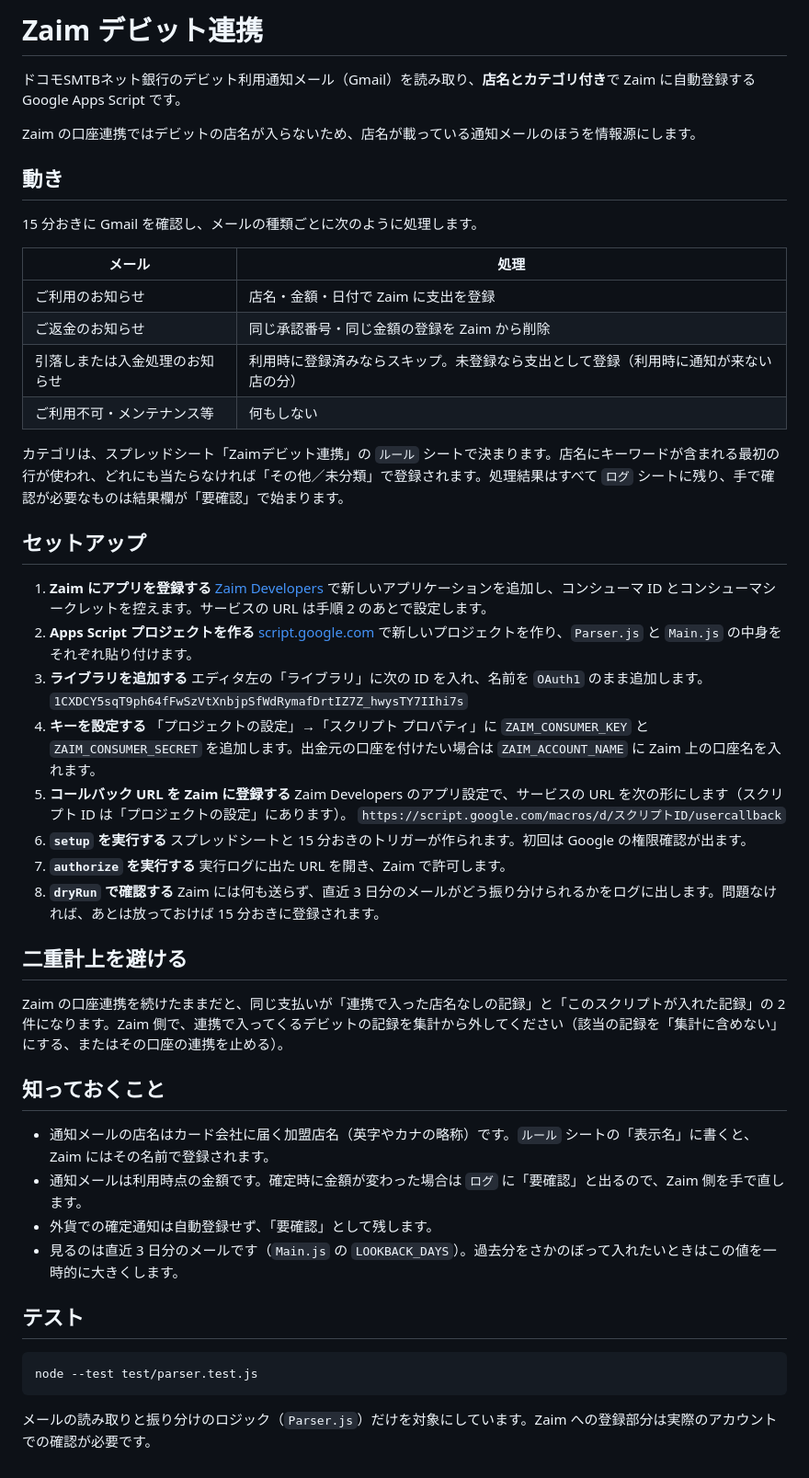
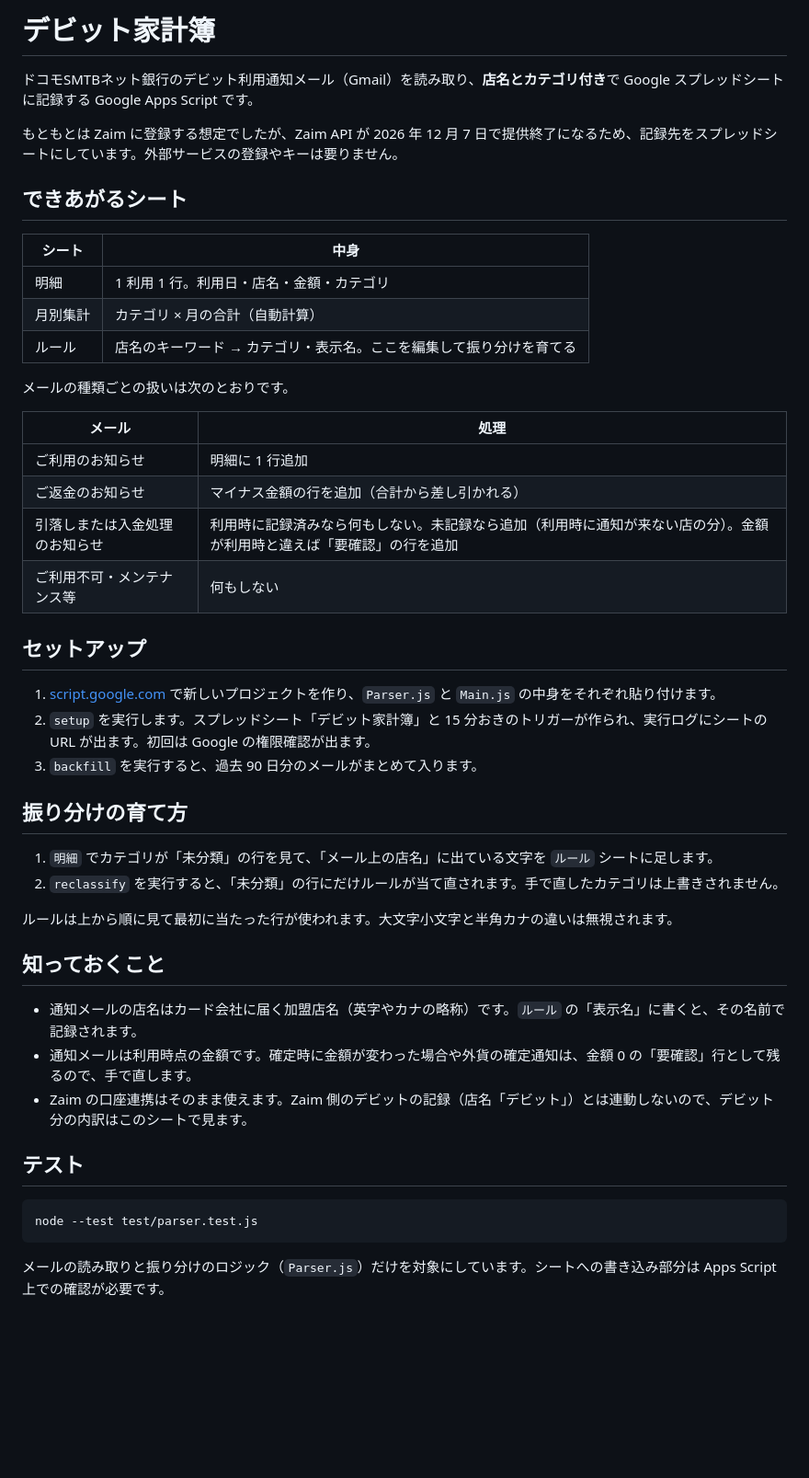
Before and after one commit to tai1992srw-oss/Daily_money, a Markdown page: zaim-debit-sync/README.md, the part around the change. Shown at 92% size. GitHub-like rendering; blank space fills up the shorter version.

Commit message:
Record debit notifications to a spreadsheet instead of Zaim
The Zaim API is being shut down on 2026-12-07, so drop the Zaim
registration and write the parsed transactions to a Google Sheet with
rule-based categories and a monthly summary.

Co-Authored-By: Claude Fable 5.2 <noreply@anthropic.com>
Claude-Session: https://claude.ai/code/session_01EvUJrxbu99SqLYApxTVqs1

````diff
--- a/zaim-debit-sync/README.md
+++ b/zaim-debit-sync/README.md
@@ -1,53 +1,44 @@
-# Zaim デビット連携
+# デビット家計簿
 
-ドコモSMTBネット銀行のデビット利用通知メール（Gmail）を読み取り、**店名とカテゴリ付き**で Zaim に自動登録する Google Apps Script です。
+ドコモSMTBネット銀行のデビット利用通知メール（Gmail）を読み取り、**店名とカテゴリ付き**で Google スプレッドシートに記録する Google Apps Script です。
 
-Zaim の口座連携ではデビットの店名が入らないため、店名が載っている通知メールのほうを情報源にします。
+もともとは Zaim に登録する想定でしたが、Zaim API が 2026 年 12 月 7 日で提供終了になるため、記録先をスプレッドシートにしています。外部サービスの登録やキーは要りません。
 
-## 動き
+## できあがるシート
 
-15 分おきに Gmail を確認し、メールの種類ごとに次のように処理します。
+| シート | 中身 |
+| --- | --- |
+| 明細 | 1 利用 1 行。利用日・店名・金額・カテゴリ |
+| 月別集計 | カテゴリ × 月の合計（自動計算） |
+| ルール | 店名のキーワード → カテゴリ・表示名。ここを編集して振り分けを育てる |
+
+メールの種類ごとの扱いは次のとおりです。
 
 | メール | 処理 |
 | --- | --- |
-| ご利用のお知らせ | 店名・金額・日付で Zaim に支出を登録 |
-| ご返金のお知らせ | 同じ承認番号・同じ金額の登録を Zaim から削除 |
-| 引落しまたは入金処理のお知らせ | 利用時に登録済みならスキップ。未登録なら支出として登録（利用時に通知が来ない店の分） |
+| ご利用のお知らせ | 明細に 1 行追加 |
+| ご返金のお知らせ | マイナス金額の行を追加（合計から差し引かれる） |
+| 引落しまたは入金処理のお知らせ | 利用時に記録済みなら何もしない。未記録なら追加（利用時に通知が来ない店の分）。金額が利用時と違えば「要確認」の行を追加 |
 | ご利用不可・メンテナンス等 | 何もしない |
-
-カテゴリは、スプレッドシート「Zaimデビット連携」の `ルール` シートで決まります。店名にキーワードが含まれる最初の行が使われ、どれにも当たらなければ「その他／未分類」で登録されます。処理結果はすべて `ログ` シートに残り、手で確認が必要なものは結果欄が「要確認」で始まります。
 
 ## セットアップ
 
-1. **Zaim にアプリを登録する**
-   [Zaim Developers](https://dev.zaim.net/) で新しいアプリケーションを追加し、コンシューマ ID とコンシューマシークレットを控えます。サービスの URL は手順 2 のあとで設定します。
-2. **Apps Script プロジェクトを作る**
-   [script.google.com](https://script.google.com/) で新しいプロジェクトを作り、`Parser.js` と `Main.js` の中身をそれぞれ貼り付けます。
-3. **ライブラリを追加する**
-   エディタ左の「ライブラリ」に次の ID を入れ、名前を `OAuth1` のまま追加します。
-   `1CXDCY5sqT9ph64fFwSzVtXnbjpSfWdRymafDrtIZ7Z_hwysTY7IIhi7s`
-4. **キーを設定する**
-   「プロジェクトの設定」→「スクリプト プロパティ」に `ZAIM_CONSUMER_KEY` と `ZAIM_CONSUMER_SECRET` を追加します。出金元の口座を付けたい場合は `ZAIM_ACCOUNT_NAME` に Zaim 上の口座名を入れます。
-5. **コールバック URL を Zaim に登録する**
-   Zaim Developers のアプリ設定で、サービスの URL を次の形にします（スクリプト ID は「プロジェクトの設定」にあります）。
-   `https://script.google.com/macros/d/スクリプトID/usercallback`
-6. **`setup` を実行する**
-   スプレッドシートと 15 分おきのトリガーが作られます。初回は Google の権限確認が出ます。
-7. **`authorize` を実行する**
-   実行ログに出た URL を開き、Zaim で許可します。
-8. **`dryRun` で確認する**
-   Zaim には何も送らず、直近 3 日分のメールがどう振り分けられるかをログに出します。問題なければ、あとは放っておけば 15 分おきに登録されます。
+1. [script.google.com](https://script.google.com/) で新しいプロジェクトを作り、`Parser.js` と `Main.js` の中身をそれぞれ貼り付けます。
+2. `setup` を実行します。スプレッドシート「デビット家計簿」と 15 分おきのトリガーが作られ、実行ログにシートの URL が出ます。初回は Google の権限確認が出ます。
+3. `backfill` を実行すると、過去 90 日分のメールがまとめて入ります。
 
-## 二重計上を避ける
+## 振り分けの育て方
 
-Zaim の口座連携を続けたままだと、同じ支払いが「連携で入った店名なしの記録」と「このスクリプトが入れた記録」の 2 件になります。Zaim 側で、連携で入ってくるデビットの記録を集計から外してください（該当の記録を「集計に含めない」にする、またはその口座の連携を止める）。
+1. `明細` でカテゴリが「未分類」の行を見て、「メール上の店名」に出ている文字を `ルール` シートに足します。
+2. `reclassify` を実行すると、「未分類」の行にだけルールが当て直されます。手で直したカテゴリは上書きされません。
+
+ルールは上から順に見て最初に当たった行が使われます。大文字小文字と半角カナの違いは無視されます。
 
 ## 知っておくこと
 
-- 通知メールの店名はカード会社に届く加盟店名（英字やカナの略称）です。`ルール` シートの「表示名」に書くと、Zaim にはその名前で登録されます。
-- 通知メールは利用時点の金額です。確定時に金額が変わった場合は `ログ` に「要確認」と出るので、Zaim 側を手で直します。
-- 外貨での確定通知は自動登録せず、「要確認」として残します。
-- 見るのは直近 3 日分のメールです（`Main.js` の `LOOKBACK_DAYS`）。過去分をさかのぼって入れたいときはこの値を一時的に大きくします。
+- 通知メールの店名はカード会社に届く加盟店名（英字やカナの略称）です。`ルール` の「表示名」に書くと、その名前で記録されます。
+- 通知メールは利用時点の金額です。確定時に金額が変わった場合や外貨の確定通知は、金額 0 の「要確認」行として残るので、手で直します。
+- Zaim の口座連携はそのまま使えます。Zaim 側のデビットの記録（店名「デビット」）とは連動しないので、デビット分の内訳はこのシートで見ます。
 
 ## テスト
 
@@ -55,4 +46,4 @@ Zaim の口座連携を続けたままだと、同じ支払いが「連携で入
 node --test test/parser.test.js
 ```
 
-メールの読み取りと振り分けのロジック（`Parser.js`）だけを対象にしています。Zaim への登録部分は実際のアカウントでの確認が必要です。
+メールの読み取りと振り分けのロジック（`Parser.js`）だけを対象にしています。シートへの書き込み部分は Apps Script 上での確認が必要です。
````
